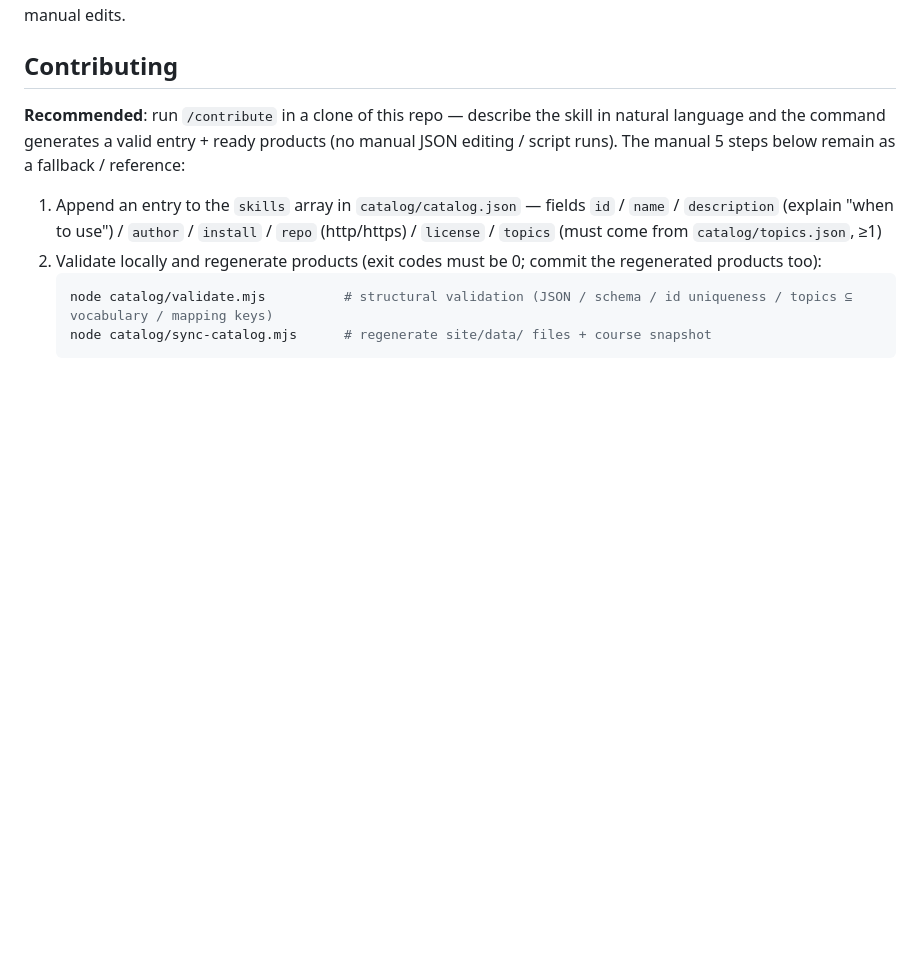
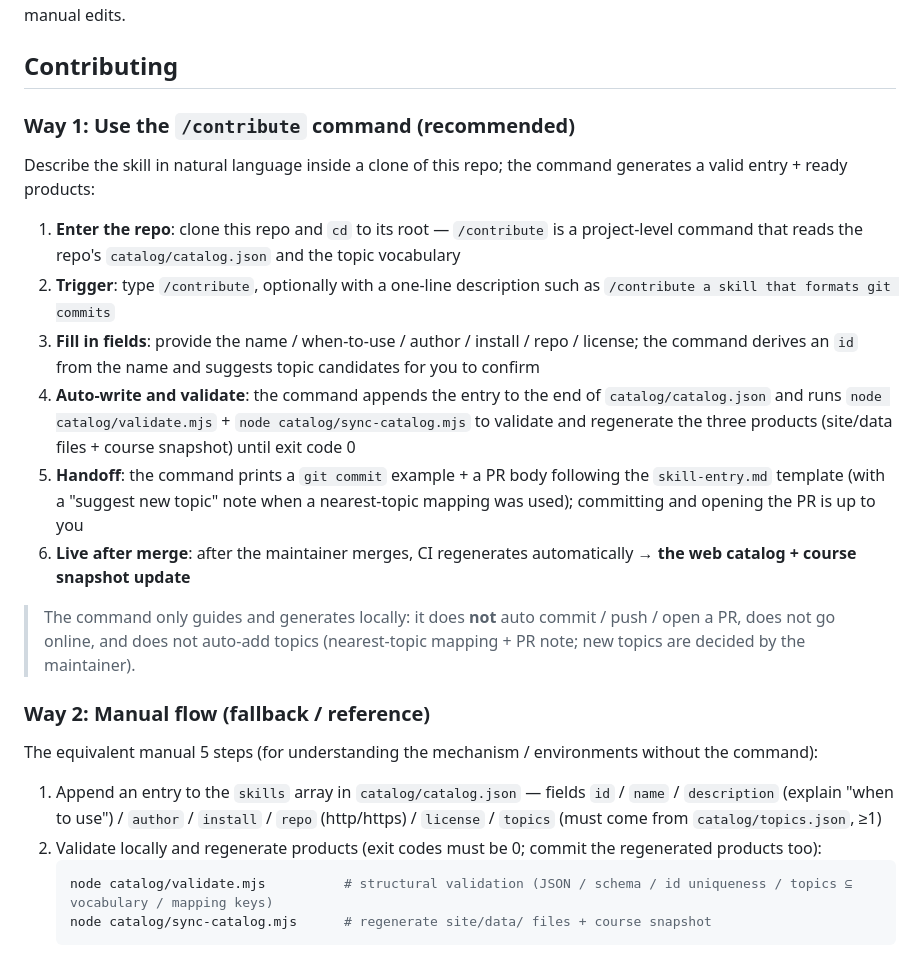
Before and after one commit to wangflyfly/Claude-Code-Assistant, a Markdown page: README-en.md, the part around the change. Drawn GitHub-style; blank space fills up the shorter version.

Commit message:
docs: README 贡献段补 /contribute 命令用法（方式一推荐 / 手动备选）
Co-authored-by: Claude <noreply@anthropic.com>

```diff
--- a/README-en.md
+++ b/README-en.md
@@ -159,7 +159,22 @@ GitHub Pages deployment steps (including `gh` CLI) are in [`docs/github-pages-
 
 ## Contributing
 
-**Recommended**: run `/contribute` in a clone of this repo — describe the skill in natural language and the command generates a valid entry + ready products (no manual JSON editing / script runs). The manual 5 steps below remain as a fallback / reference:
+### Way 1: Use the `/contribute` command (recommended)
+
+Describe the skill in natural language inside a clone of this repo; the command generates a valid entry + ready products:
+
+1. **Enter the repo**: clone this repo and `cd` to its root — `/contribute` is a project-level command that reads the repo's `catalog/catalog.json` and the topic vocabulary
+2. **Trigger**: type `/contribute`, optionally with a one-line description such as `/contribute a skill that formats git commits`
+3. **Fill in fields**: provide the name / when-to-use / author / install / repo / license; the command derives an `id` from the name and suggests topic candidates for you to confirm
+4. **Auto-write and validate**: the command appends the entry to the end of `catalog/catalog.json` and runs `node catalog/validate.mjs` + `node catalog/sync-catalog.mjs` to validate and regenerate the three products (site/data files + course snapshot) until exit code 0
+5. **Handoff**: the command prints a `git commit` example + a PR body following the `skill-entry.md` template (with a "suggest new topic" note when a nearest-topic mapping was used); committing and opening the PR is up to you
+6. **Live after merge**: after the maintainer merges, CI regenerates automatically → **the web catalog + course snapshot update**
+
+> The command only guides and generates locally: it does **not** auto commit / push / open a PR, does not go online, and does not auto-add topics (nearest-topic mapping + PR note; new topics are decided by the maintainer).
+
+### Way 2: Manual flow (fallback / reference)
+
+The equivalent manual 5 steps (for understanding the mechanism / environments without the command):
 
 1. Append an entry to the `skills` array in `catalog/catalog.json` — fields `id` / `name` / `description` (explain "when to use") / `author` / `install` / `repo` (http/https) / `license` / `topics` (must come from `catalog/topics.json`, ≥1)
 2. Validate locally and regenerate products (exit codes must be 0; commit the regenerated products too):
```
Also changed, not shown: README.md (+16 -1 lines).
